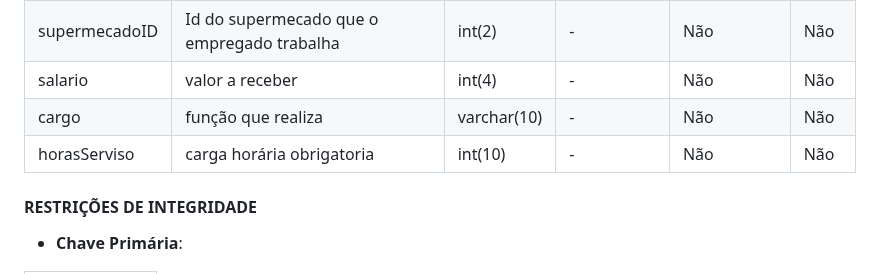
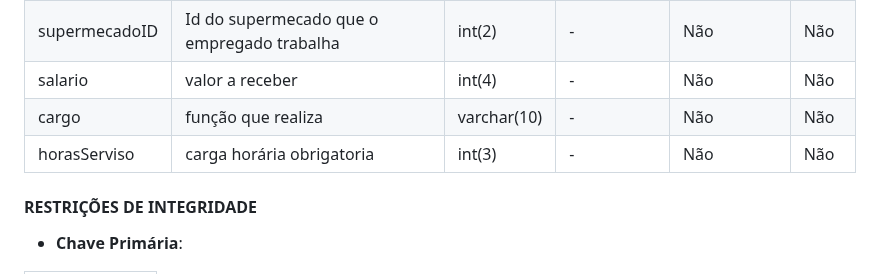
Before and after one commit to TCM23-SIBD-G03/M2, a Markdown page: doc/rebd/rebd04.md, the part around the change. Rendered like a GitHub page.

```diff
--- a/doc/rebd/rebd04.md
+++ b/doc/rebd/rebd04.md
@@ -265,7 +265,7 @@ Esta tabela tem como objetivo armazenar na base de dados toda a informção nece
 | supermecadoID  | Id do supermecado que o empregado trabalha| int(2)     | -           | Não   | Não  |
 | salario | valor a receber | int(4)    | -           | Não   | Não  |
 | cargo | função que realiza | varchar(10)     | -           | Não   | Não  |
-| horasServiso | carga horária obrigatoria| int(10)     | -           | Não   | Não  |
+| horasServiso | carga horária obrigatoria| int(3)     | -           | Não   | Não  |
 
 
 #### RESTRIÇÕES DE INTEGRIDADE <!-- omit in toc -->
```
